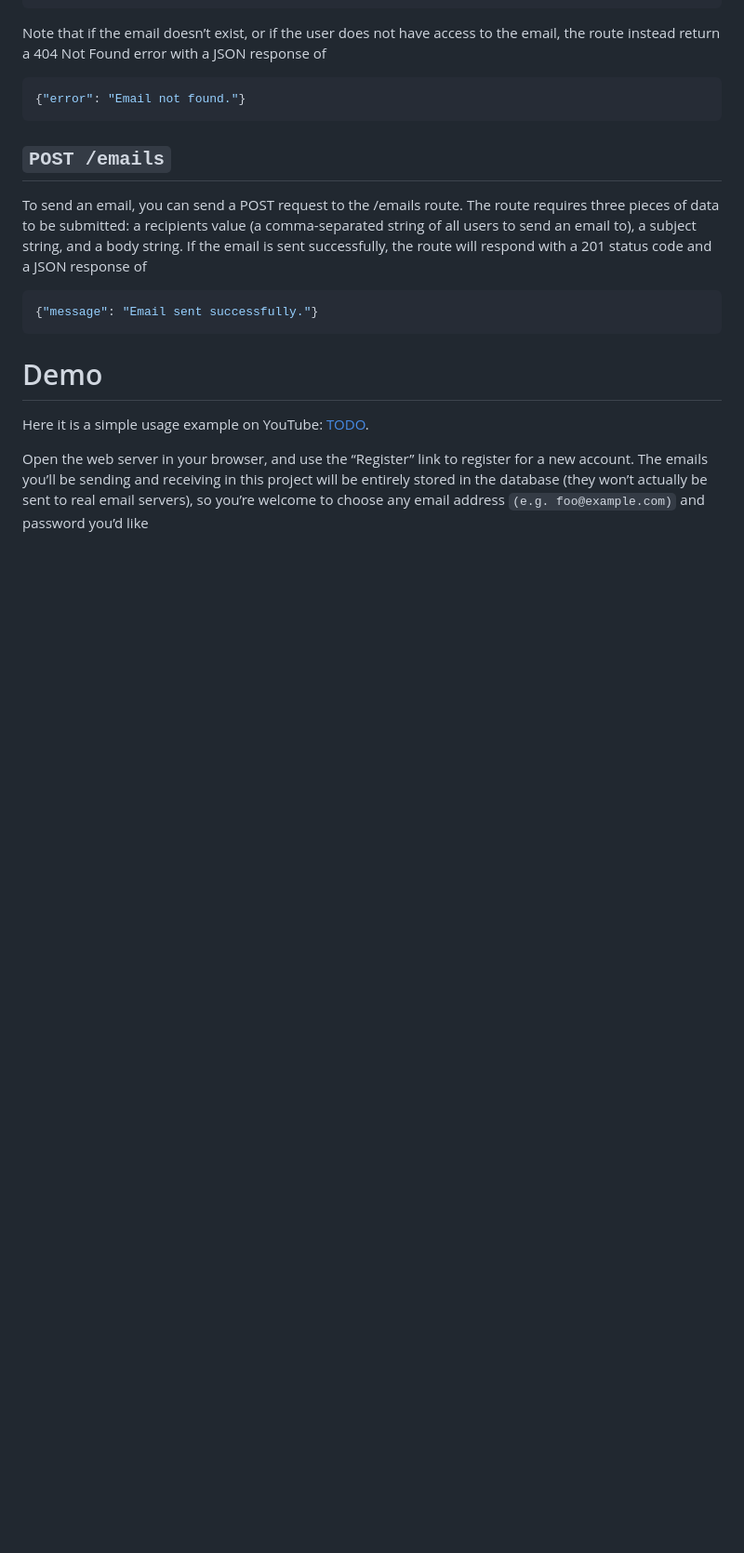
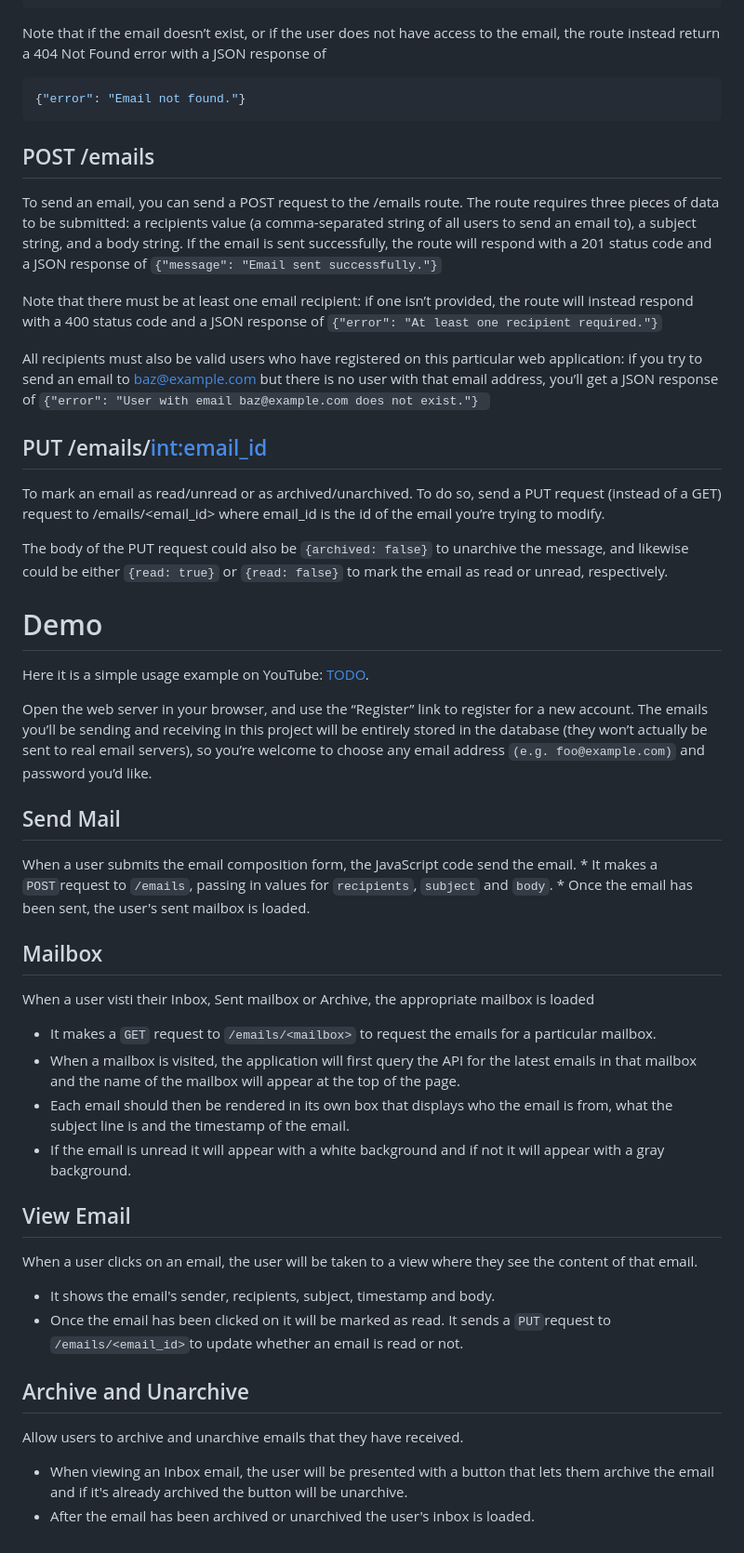
Before and after one commit to LevoratoJoao/Mail, a Markdown page: README.md, the part around one of its changes. Shown at 93% size. Drawn GitHub-style; blank space fills up the shorter version.

````diff
--- a/README.md
+++ b/README.md
@@ -87,13 +84,19 @@ Note that if the email doesn’t exist, or if the user does not have access to t
 {"error": "Email not found."}
 ```
 
-## ``POST /emails``
+## POST /emails
 To send an email, you can send a POST request to the /emails route. The route requires three pieces of data to be submitted: a recipients value (a comma-separated string of all users to send an email to), a subject string, and a body string.
-If the email is sent successfully, the route will respond with a 201 status code and a JSON response of
+If the email is sent successfully, the route will respond with a 201 status code and a JSON response of  ``` {"message": "Email sent successfully."} ```
 
-```json
-{"message": "Email sent successfully."}
-```
+Note that there must be at least one email recipient: if one isn’t provided, the route will instead respond with a 400 status code and a JSON response of ```{"error": "At least one recipient required."}```
+
+All recipients must also be valid users who have registered on this particular web application: if you try to send an email to baz@example.com but there is no user with that email address, you’ll get a JSON response of ```{"error": "User with email baz@example.com does not exist."} ```
+
+## PUT /emails/<int:email_id>
+
+To mark an email as read/unread or as archived/unarchived. To do so, send a PUT request (instead of a GET) request to /emails/<email_id> where email_id is the id of the email you’re trying to modify.
+
+The body of the PUT request could also be ```{archived: false}``` to unarchive the message, and likewise could be either ``{read: true}`` or ``{read: false}`` to mark the email as read or unread, respectively.
 
 
 
@@ -101,4 +104,30 @@ If the email is sent successfully, the route will respond with a 201 status code
 
 Here it is a simple usage example on YouTube: [TODO]().
 
-Open the web server in your browser, and use the “Register” link to register for a new account. The emails you’ll be sending and receiving in this project will be entirely stored in the database (they won’t actually be sent to real email servers), so you’re welcome to choose any email address ``(e.g. foo@example.com)`` and password you’d like
+Open the web server in your browser, and use the “Register” link to register for a new account. The emails you’ll be sending and receiving in this project will be entirely stored in the database (they won’t actually be sent to real email servers), so you’re welcome to choose any email address ``(e.g. foo@example.com)`` and password you’d like.
+
+## Send Mail
+
+When a user submits the email composition form, the JavaScript code send the email.
+    * It makes a `POST`request to `/emails`, passing in values for `recipients`, `subject` and `body`.
+    * Once the email has been sent, the user's sent mailbox is loaded.
+
+## Mailbox
+
+When a user visti their Inbox, Sent mailbox or Archive, the appropriate mailbox is loaded
+* It makes a `GET` request to `/emails/<mailbox>` to request the emails for a particular mailbox.
+* When a mailbox is visited, the application will first query the API for the latest emails in that mailbox and the name of the mailbox will appear at the top of the page.
+* Each email should then be rendered in its own box that displays who the email is from, what the subject line is and the timestamp of the email.
+* If the email is unread it will appear with a white background and if not it will appear with a gray background.
+
+## View Email
+
+When a user clicks on an email, the user will be taken to a view where they see the content of that email.
+* It shows the email's sender, recipients, subject, timestamp and body.
+* Once the email has been clicked on it will be marked as read. It sends a `PUT`request to `/emails/<email_id>`to update whether an email is read or not.
+
+## Archive and Unarchive
+
+Allow users to archive and unarchive emails that they have received.
+* When viewing an Inbox email, the user will be presented with a button that lets them archive the email and if it's already archived the button will be unarchive.
+* After the email has been archived or unarchived the user's inbox is loaded.
````
Also changed, not shown: other parts of README.md (+3 -6 lines).
